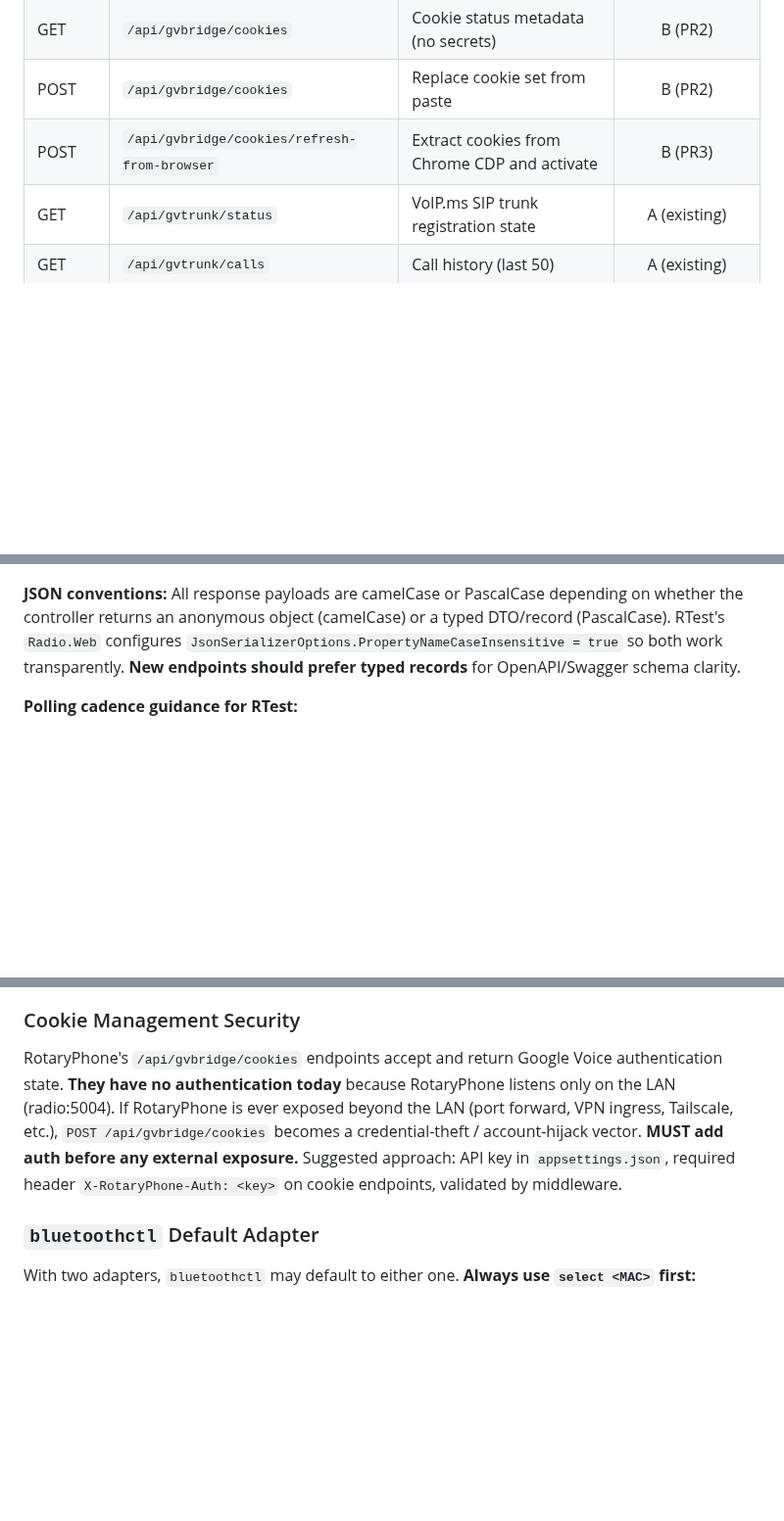
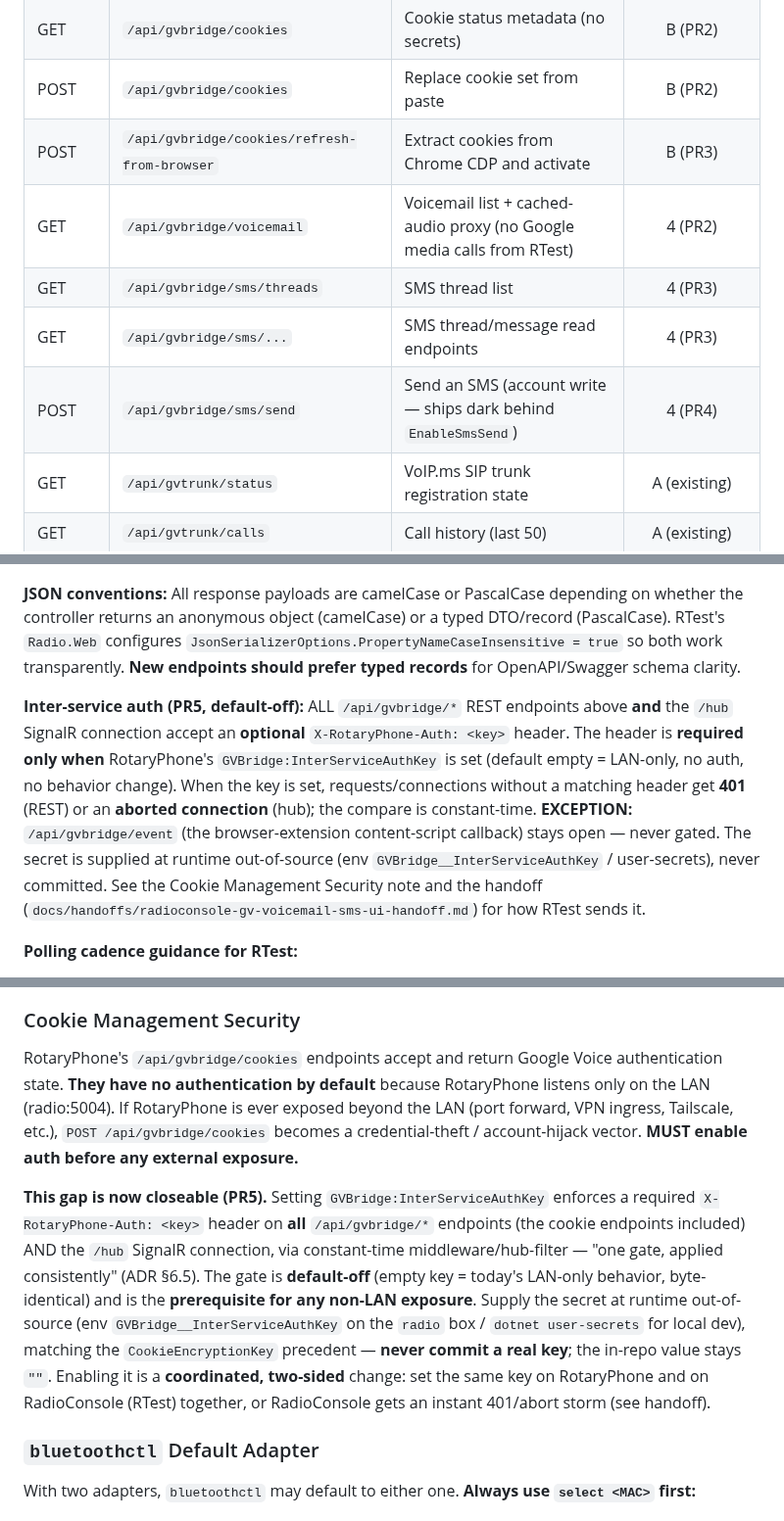
Before and after one commit to mmackelprang/RotaryPhone, a Markdown page: docs/prompts/RADIO-CONSOLE-BT-AUDIO-BOUNDARY.md, 3 parts joined by grey strips. Shown at 98% size. Drawn GitHub-style; blank space fills up the shorter version.

Commit message:
docs(boundary): document X-RotaryPhone-Auth gate + secret handling (PR5)
Co-Authored-By: Claude Opus 4.8 (1M context) <noreply@anthropic.com>

```diff
--- a/docs/prompts/RADIO-CONSOLE-BT-AUDIO-BOUNDARY.md
+++ b/docs/prompts/RADIO-CONSOLE-BT-AUDIO-BOUNDARY.md
@@ -135,6 +135,10 @@ Radio.Web connects to RotaryPhone.API at `http://radio:5004`:
 | GET | `/api/gvbridge/cookies` | Cookie status metadata (no secrets) | B (PR2) |
 | POST | `/api/gvbridge/cookies` | Replace cookie set from paste | B (PR2) |
 | POST | `/api/gvbridge/cookies/refresh-from-browser` | Extract cookies from Chrome CDP and activate | B (PR3) |
+| GET | `/api/gvbridge/voicemail` | Voicemail list + cached-audio proxy (no Google media calls from RTest) | 4 (PR2) |
+| GET | `/api/gvbridge/sms/threads` | SMS thread list | 4 (PR3) |
+| GET | `/api/gvbridge/sms/...` | SMS thread/message read endpoints | 4 (PR3) |
+| POST | `/api/gvbridge/sms/send` | Send an SMS (account write — ships dark behind `EnableSmsSend`) | 4 (PR4) |
 | GET | `/api/gvtrunk/status` | VoIP.ms SIP trunk registration state | A (existing) |
 | GET | `/api/gvtrunk/calls` | Call history (last 50) | A (existing) |
 | GET | `/api/gvtrunk/sms` | SMS history (last 20, in-memory) | A (existing) |
@@ -149,6 +153,8 @@ Radio.Web connects to RotaryPhone.API at `http://radio:5004`:
 | GET | `/api/callhistory` | Call history | A (existing) |
 
 **JSON conventions:** All response payloads are camelCase or PascalCase depending on whether the controller returns an anonymous object (camelCase) or a typed DTO/record (PascalCase). RTest's `Radio.Web` configures `JsonSerializerOptions.PropertyNameCaseInsensitive = true` so both work transparently. **New endpoints should prefer typed records** for OpenAPI/Swagger schema clarity.
+
+**Inter-service auth (PR5, default-off):** ALL `/api/gvbridge/*` REST endpoints above **and** the `/hub` SignalR connection accept an **optional** `X-RotaryPhone-Auth: <key>` header. The header is **required only when** RotaryPhone's `GVBridge:InterServiceAuthKey` is set (default empty = LAN-only, no auth, no behavior change). When the key is set, requests/connections without a matching header get **401** (REST) or an **aborted connection** (hub); the compare is constant-time. **EXCEPTION:** `/api/gvbridge/event` (the browser-extension content-script callback) stays open — never gated. The secret is supplied at runtime out-of-source (env `GVBridge__InterServiceAuthKey` / user-secrets), never committed. See the Cookie Management Security note and the handoff (`docs/handoffs/radioconsole-gv-voicemail-sms-ui-handoff.md`) for how RTest sends it.
 
 **Polling cadence guidance for RTest:**
 
@@ -212,7 +218,9 @@ suspect. Monitor WiFi stability after enabling voice calls.
 
 ### Cookie Management Security
 
-RotaryPhone's `/api/gvbridge/cookies` endpoints accept and return Google Voice authentication state. **They have no authentication today** because RotaryPhone listens only on the LAN (radio:5004). If RotaryPhone is ever exposed beyond the LAN (port forward, VPN ingress, Tailscale, etc.), `POST /api/gvbridge/cookies` becomes a credential-theft / account-hijack vector. **MUST add auth before any external exposure.** Suggested approach: API key in `appsettings.json`, required header `X-RotaryPhone-Auth: <key>` on cookie endpoints, validated by middleware.
+RotaryPhone's `/api/gvbridge/cookies` endpoints accept and return Google Voice authentication state. **They have no authentication by default** because RotaryPhone listens only on the LAN (radio:5004). If RotaryPhone is ever exposed beyond the LAN (port forward, VPN ingress, Tailscale, etc.), `POST /api/gvbridge/cookies` becomes a credential-theft / account-hijack vector. **MUST enable auth before any external exposure.**
+
+**This gap is now closeable (PR5).** Setting `GVBridge:InterServiceAuthKey` enforces a required `X-RotaryPhone-Auth: <key>` header on **all** `/api/gvbridge/*` endpoints (the cookie endpoints included) AND the `/hub` SignalR connection, via constant-time middleware/hub-filter — "one gate, applied consistently" (ADR §6.5). The gate is **default-off** (empty key = today's LAN-only behavior, byte-identical) and is the **prerequisite for any non-LAN exposure**. Supply the secret at runtime out-of-source (env `GVBridge__InterServiceAuthKey` on the `radio` box / `dotnet user-secrets` for local dev), matching the `CookieEncryptionKey` precedent — **never commit a real key**; the in-repo value stays `""`. Enabling it is a **coordinated, two-sided** change: set the same key on RotaryPhone and on RadioConsole (RTest) together, or RadioConsole gets an instant 401/abort storm (see handoff).
 
 ### `bluetoothctl` Default Adapter
 
```
Also changed, not shown: other parts of docs/prompts/RADIO-CONSOLE-BT-AUDIO-BOUNDARY.md (+1 -0 lines).
